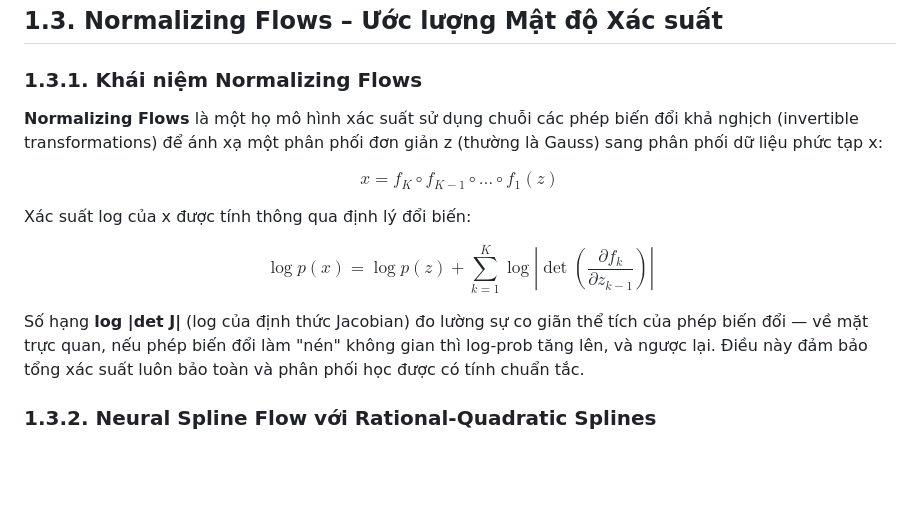
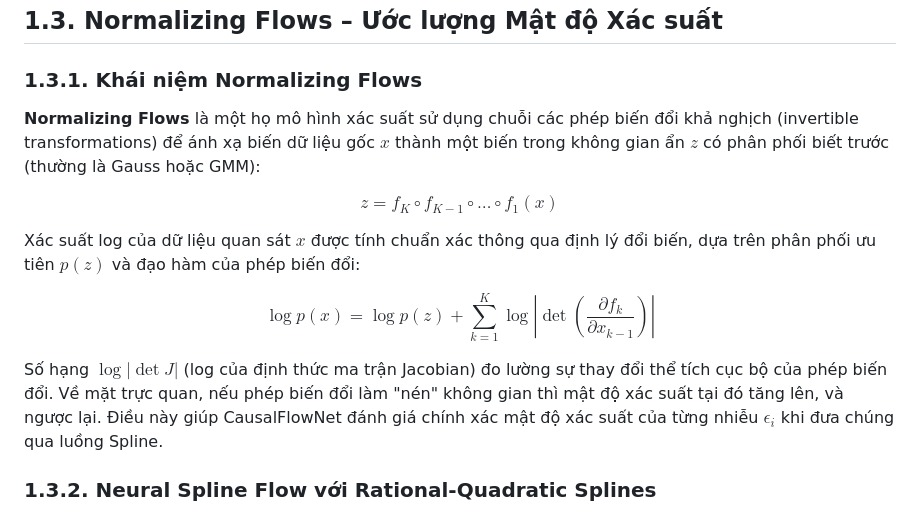
Before and after one commit to manhthai1706/CausalFlowNet, a Markdown page: docx/Chuong1_CoSoLyThuyet.md, the part around the change. GitHub-like rendering; blank space fills up the shorter version.

Commit message:
Align Normalizing Flow formula perfectly with the code logic mapping data to latent space

```diff
--- a/docx/Chuong1_CoSoLyThuyet.md
+++ b/docx/Chuong1_CoSoLyThuyet.md
@@ -60,15 +60,15 @@ Trọng số được khởi tạo theo phương pháp **Orthogonal Initializati
 
 ### 1.3.1. Khái niệm Normalizing Flows
 
-**Normalizing Flows** là một họ mô hình xác suất sử dụng chuỗi các phép biến đổi khả nghịch (invertible transformations) để ánh xạ một phân phối đơn giản z (thường là Gauss) sang phân phối dữ liệu phức tạp x:
+**Normalizing Flows** là một họ mô hình xác suất sử dụng chuỗi các phép biến đổi khả nghịch (invertible transformations) để ánh xạ biến dữ liệu gốc $x$ thành một biến trong không gian ẩn $z$ có phân phối biết trước (thường là Gauss hoặc GMM):
 
-$$ x = f_K \circ f_{K-1} \circ \dots \circ f_1(z) $$
+$$ z = f_K \circ f_{K-1} \circ \dots \circ f_1(x) $$
 
-Xác suất log của x được tính thông qua định lý đổi biến:
+Xác suất log của dữ liệu quan sát $x$ được tính chuẩn xác thông qua định lý đổi biến, dựa trên phân phối ưu tiên $p(z)$ và đạo hàm của phép biến đổi:
 
-$$ \log p(x) = \log p(z) + \sum_{k=1}^K \log \left| \det \left( \frac{\partial f_k}{\partial z_{k-1}} \right) \right| $$
+$$ \log p(x) = \log p(z) + \sum_{k=1}^K \log \left| \det \left( \frac{\partial f_k}{\partial x_{k-1}} \right) \right| $$
 
-Số hạng **log |det J|** (log của định thức Jacobian) đo lường sự co giãn thể tích của phép biến đổi — về mặt trực quan, nếu phép biến đổi làm "nén" không gian thì log-prob tăng lên, và ngược lại. Điều này đảm bảo tổng xác suất luôn bảo toàn và phân phối học được có tính chuẩn tắc.
+Số hạng **$\log |\det J|$** (log của định thức ma trận Jacobian) đo lường sự thay đổi thể tích cục bộ của phép biến đổi. Về mặt trực quan, nếu phép biến đổi làm "nén" không gian thì mật độ xác suất tại đó tăng lên, và ngược lại. Điều này giúp CausalFlowNet đánh giá chính xác mật độ xác suất của từng nhiễu $\epsilon_i$ khi đưa chúng qua luồng Spline.
 
 ### 1.3.2. Neural Spline Flow với Rational-Quadratic Splines
 
```
